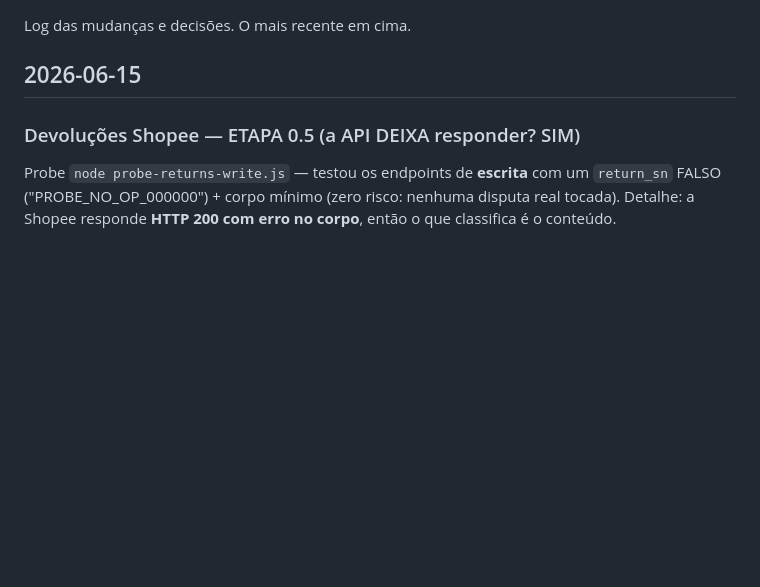
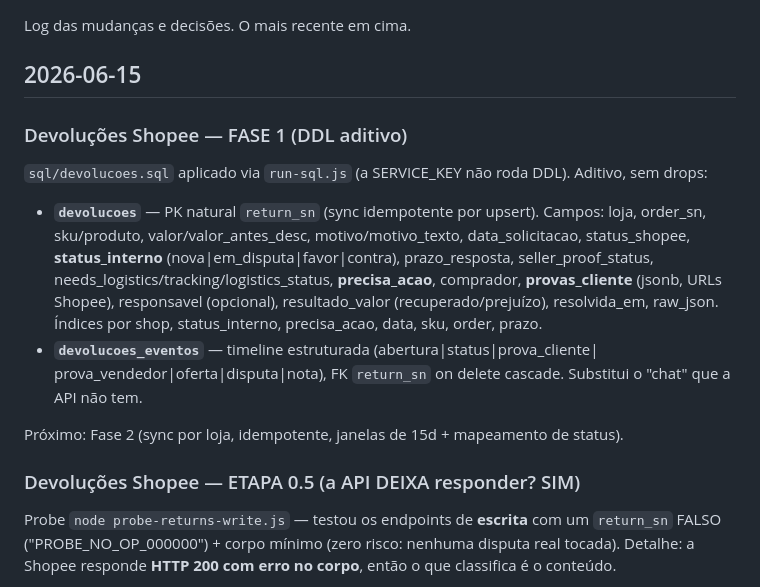
Before and after one commit to romulomota80-ai/new-vision-pro, a Markdown page: docs/diario.md, the part around the change. Rendered like a GitHub page; blank space fills up the shorter version.

Commit message:
docs(devolucoes): Fase 1 — DDL aditivo aplicado (devolucoes + eventos)
Co-Authored-By: Claude Opus 4.8 (1M context) <noreply@anthropic.com>

```diff
--- a/docs/diario.md
+++ b/docs/diario.md
@@ -3,6 +3,23 @@
 Log das mudanças e decisões. O mais recente em cima.
 
 ## 2026-06-15
+
+### Devoluções Shopee — FASE 1 (DDL aditivo)
+
+`sql/devolucoes.sql` aplicado via `run-sql.js` (a SERVICE_KEY não roda DDL). Aditivo,
+sem drops:
+- **`devolucoes`** — PK natural `return_sn` (sync idempotente por upsert). Campos: loja,
+  order_sn, sku/produto, valor/valor_antes_desc, motivo/motivo_texto, data_solicitacao,
+  status_shopee, **status_interno** (nova|em_disputa|favor|contra), prazo_resposta,
+  seller_proof_status, needs_logistics/tracking/logistics_status, **precisa_acao**,
+  comprador, **provas_cliente** (jsonb, URLs Shopee), responsavel (opcional),
+  resultado_valor (recuperado/prejuízo), resolvida_em, raw_json. Índices por shop,
+  status_interno, precisa_acao, data, sku, order, prazo.
+- **`devolucoes_eventos`** — timeline estruturada (abertura|status|prova_cliente|
+  prova_vendedor|oferta|disputa|nota), FK `return_sn` on delete cascade. Substitui o
+  "chat" que a API não tem.
+
+Próximo: Fase 2 (sync por loja, idempotente, janelas de 15d + mapeamento de status).
 
 ### Devoluções Shopee — ETAPA 0.5 (a API DEIXA responder? SIM)
 
```
